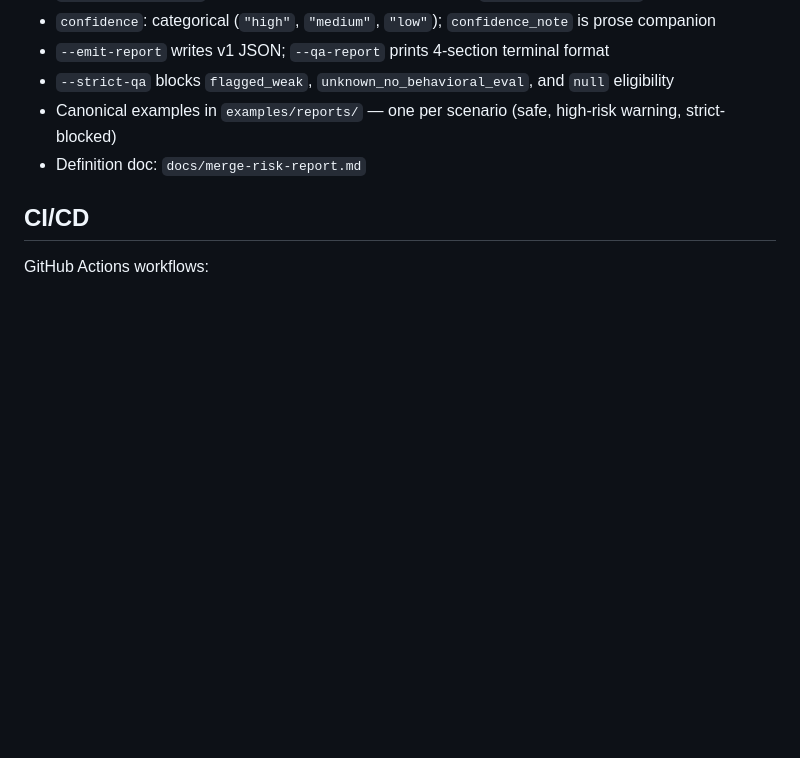
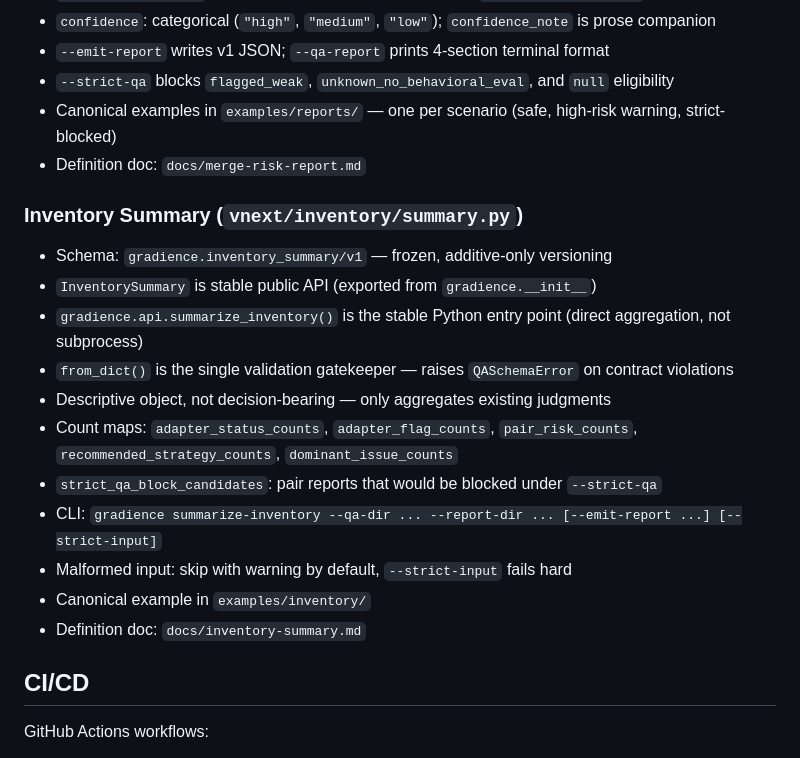
Before and after one commit to johntnanney/gradience, a Markdown page: CLAUDE.md, the part around the change. Drawn GitHub-style; blank space fills up the shorter version.

Commit message:
Update CLAUDE.md with inventory summary conventions
Add Inventory Summary section documenting the frozen v1 schema,
public API, CLI command, and canonical example.

Co-Authored-By: Claude Opus 4.6 <noreply@anthropic.com>

```diff
--- a/CLAUDE.md
+++ b/CLAUDE.md
@@ -181,6 +181,20 @@ All exceptions inherit from `GradienceError`. Specific types: `ConfigError`, `Au
 - Canonical examples in `examples/reports/` — one per scenario (safe, high-risk warning, strict-blocked)
 - Definition doc: `docs/merge-risk-report.md`
 
+### Inventory Summary (`vnext/inventory/summary.py`)
+
+- Schema: `gradience.inventory_summary/v1` — frozen, additive-only versioning
+- `InventorySummary` is stable public API (exported from `gradience.__init__`)
+- `gradience.api.summarize_inventory()` is the stable Python entry point (direct aggregation, not subprocess)
+- `from_dict()` is the single validation gatekeeper — raises `QASchemaError` on contract violations
+- Descriptive object, not decision-bearing — only aggregates existing judgments
+- Count maps: `adapter_status_counts`, `adapter_flag_counts`, `pair_risk_counts`, `recommended_strategy_counts`, `dominant_issue_counts`
+- `strict_qa_block_candidates`: pair reports that would be blocked under `--strict-qa`
+- CLI: `gradience summarize-inventory --qa-dir ... --report-dir ... [--emit-report ...] [--strict-input]`
+- Malformed input: skip with warning by default, `--strict-input` fails hard
+- Canonical example in `examples/inventory/`
+- Definition doc: `docs/inventory-summary.md`
+
 ## CI/CD
 
 GitHub Actions workflows:
```
